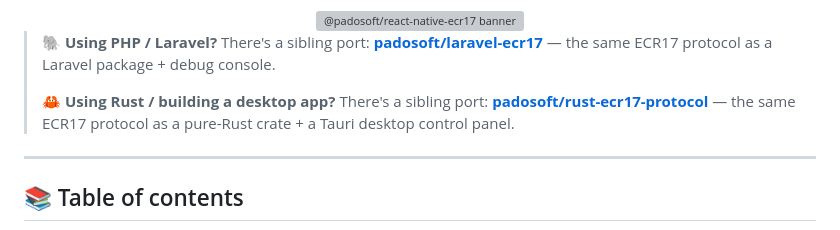
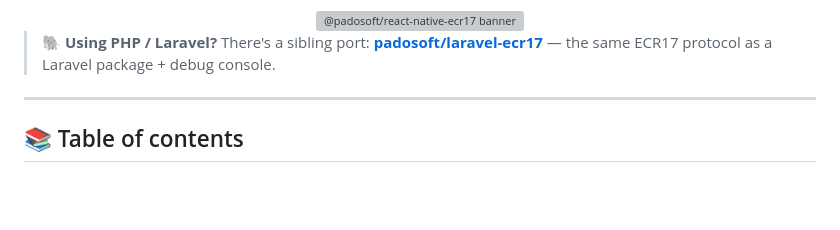
Before and after one commit to padosoft/react-native-ecr17-protocol, a Markdown page: README.md, the part around the change. GitHub-like rendering; blank space fills up the shorter version; grey boxes are pictures that could not be loaded.

Commit message:
fix(readme): regenerate root README mirror to match package/README.md (#19)
The root README.md is a generated byte-identical mirror of the canonical
package/README.md (see scripts/sync-readme.mjs + the readme-sync rule).
Commit 779ad52 hand-edited the root mirror directly, which drifted it from
canonical and broke the ts-checks `readme-check` gate on main.

Regenerated via `node scripts/sync-readme.mjs` so `--check` passes again.


Claude-Session: https://claude.ai/code/session_01Hh2Lo6FAPGaVgRkpkE2YwW

Co-authored-by: Claude Opus 4.8 <noreply@anthropic.com>

```diff
--- a/README.md
+++ b/README.md
@@ -20,10 +20,6 @@
 > 🐘 **Using PHP / Laravel?** There's a sibling port:
 > **[padosoft/laravel-ecr17](https://github.com/padosoft/laravel-ecr17)** —
 > the same ECR17 protocol as a Laravel package + debug console.
->
-> 🦀 **Using Rust / building a desktop app?** There's a sibling port:
-> **[padosoft/rust-ecr17-protocol](https://github.com/padosoft/rust-ecr17-protocol)** —
-> the same ECR17 protocol as a pure-Rust crate + a Tauri desktop control panel.
 
 ---
 
```
